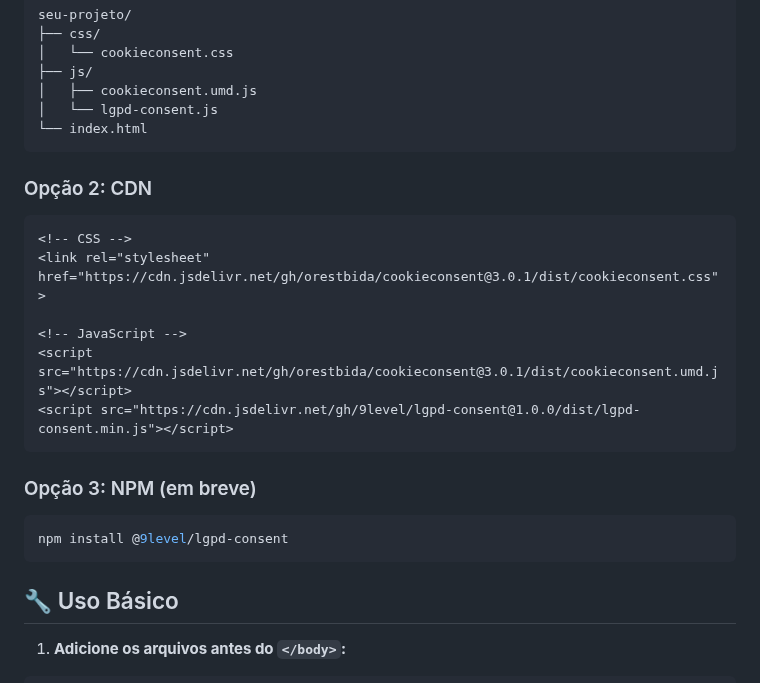
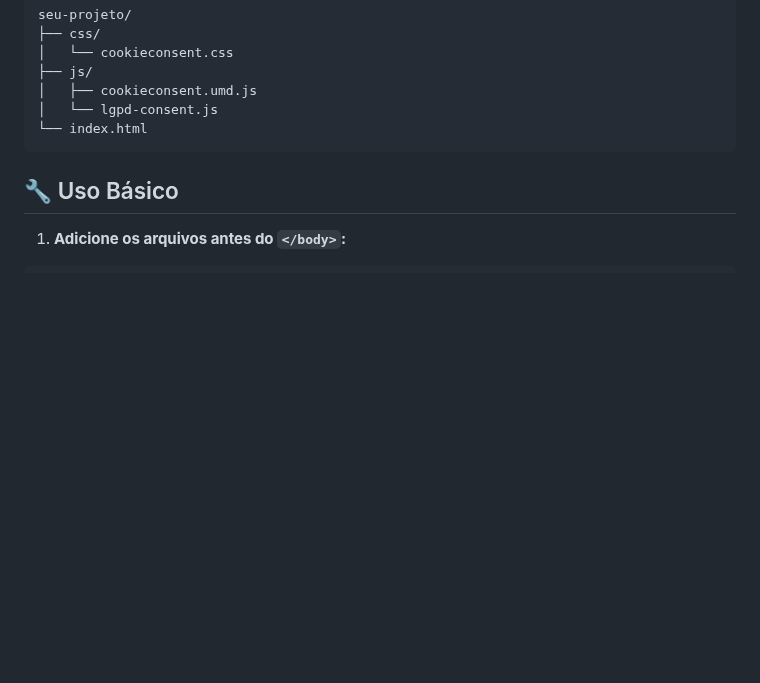
Before and after one commit to 9LEVEL/lgpd-consent, a Markdown page: README.md, the part around the change. GitHub-like rendering; blank space fills up the shorter version.

````diff
--- a/README.md
+++ b/README.md
@@ -41,23 +41,6 @@ seu-projeto/
 │   ├── cookieconsent.umd.js
 │   └── lgpd-consent.js
 └── index.html
-```
-
-### Opção 2: CDN
-
-```html
-<!-- CSS -->
-<link rel="stylesheet" href="https://cdn.jsdelivr.net/gh/orestbida/cookieconsent@3.0.1/dist/cookieconsent.css">
-
-<!-- JavaScript -->
-<script src="https://cdn.jsdelivr.net/gh/orestbida/cookieconsent@3.0.1/dist/cookieconsent.umd.js"></script>
-<script src="https://cdn.jsdelivr.net/gh/9level/lgpd-consent@1.0.0/dist/lgpd-consent.min.js"></script>
-```
-
-### Opção 3: NPM (em breve)
-
-```bash
-npm install @9level/lgpd-consent
 ```
 
 ## 🔧 Uso Básico
````
